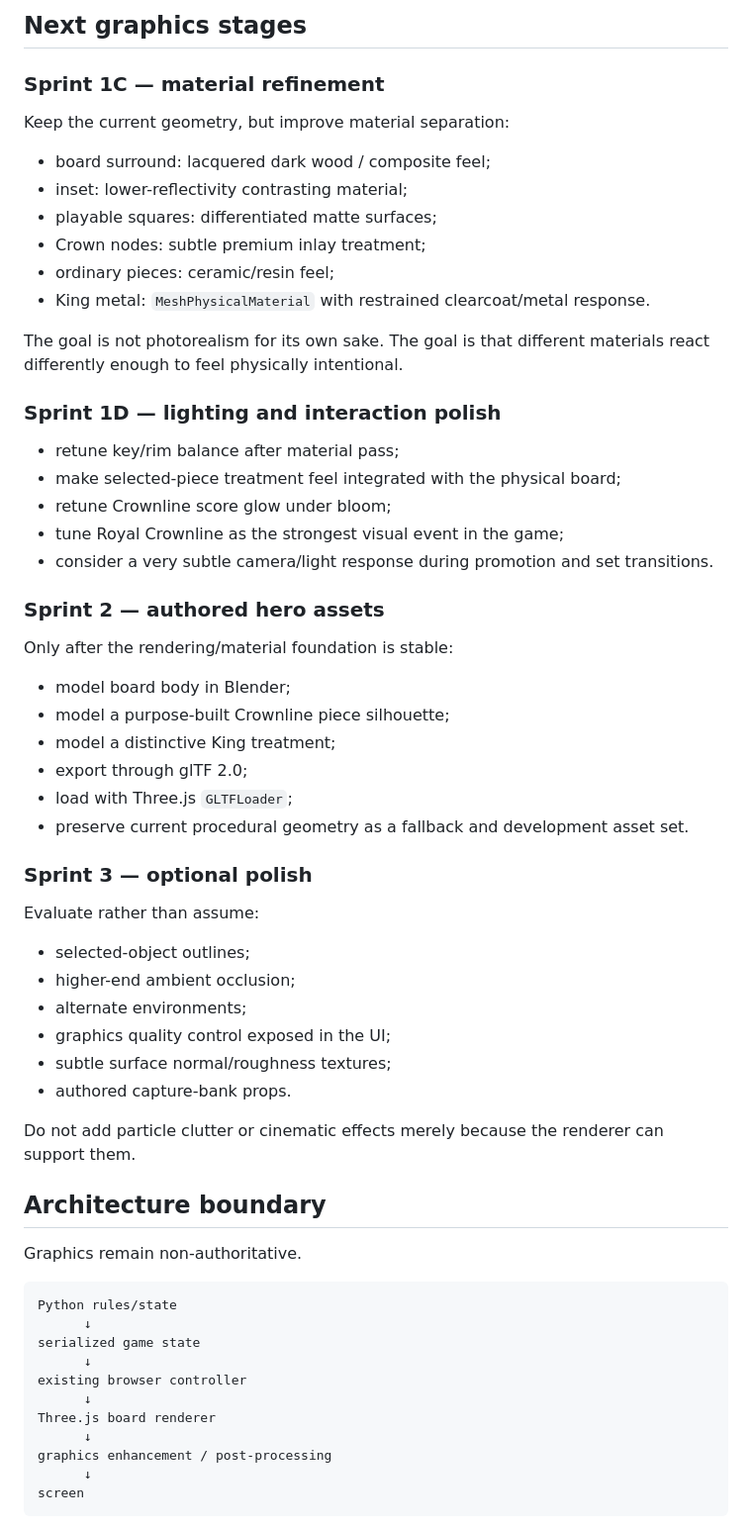
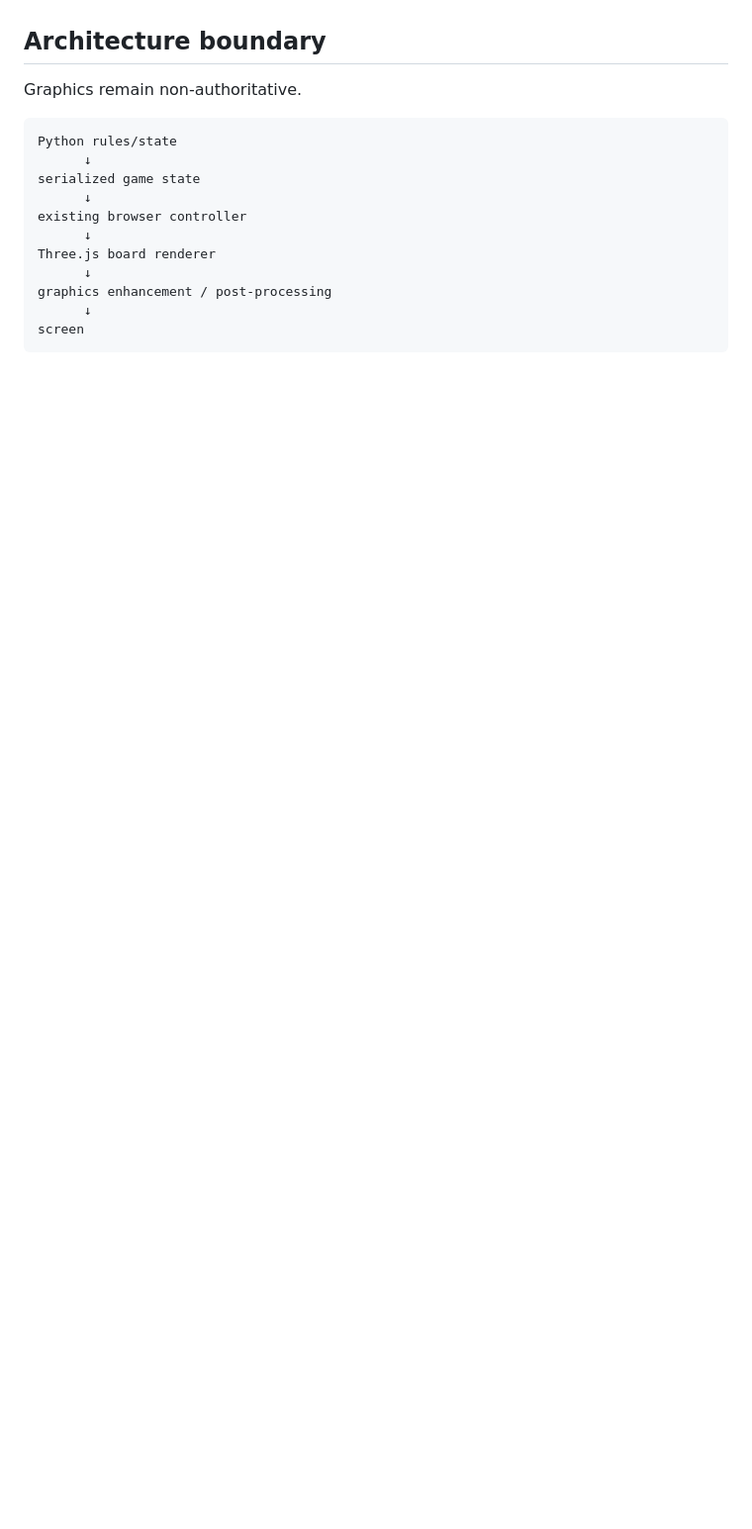
Before and after one commit to JosephJMWalker-MBA/crownline, a Markdown page: GRAPHICS_SPRINT.md, the part around one of its changes. Shown at 99% size. Rendered like a GitHub page; blank space fills up the shorter version.

Commit message:
Document premium tabletop graphics sprint

```diff
--- a/GRAPHICS_SPRINT.md
+++ b/GRAPHICS_SPRINT.md
@@ -68,49 +6,3 @@ A graphics improvement stays only if all of these remain true:
-## Next graphics stages
-
-### Sprint 1C — material refinement
-
-Keep the current geometry, but improve material separation:
-
-- board surround: lacquered dark wood / composite feel;
-- inset: lower-reflectivity contrasting material;
-- playable squares: differentiated matte surfaces;
-- Crown nodes: subtle premium inlay treatment;
-- ordinary pieces: ceramic/resin feel;
-- King metal: `MeshPhysicalMaterial` with restrained clearcoat/metal response.
-
-The goal is not photorealism for its own sake. The goal is that different materials react differently enough to feel physically intentional.
-
-### Sprint 1D — lighting and interaction polish
-
-- retune key/rim balance after material pass;
-- make selected-piece treatment feel integrated with the physical board;
-- retune Crownline score glow under bloom;
-- tune Royal Crownline as the strongest visual event in the game;
-- consider a very subtle camera/light response during promotion and set transitions.
-
-### Sprint 2 — authored hero assets
-
-Only after the rendering/material foundation is stable:
-
-- model board body in Blender;
-- model a purpose-built Crownline piece silhouette;
-- model a distinctive King treatment;
-- export through glTF 2.0;
-- load with Three.js `GLTFLoader`;
-- preserve current procedural geometry as a fallback and development asset set.
-
-### Sprint 3 — optional polish
-
-Evaluate rather than assume:
-
-- selected-object outlines;
-- higher-end ambient occlusion;
-- alternate environments;
-- graphics quality control exposed in the UI;
-- subtle surface normal/roughness textures;
-- authored capture-bank props.
-
-Do not add particle clutter or cinematic effects merely because the renderer can support them.
 
 ## Architecture boundary
 
```
Also changed, not shown: other parts of GRAPHICS_SPRINT.md (+173 -63 lines).
